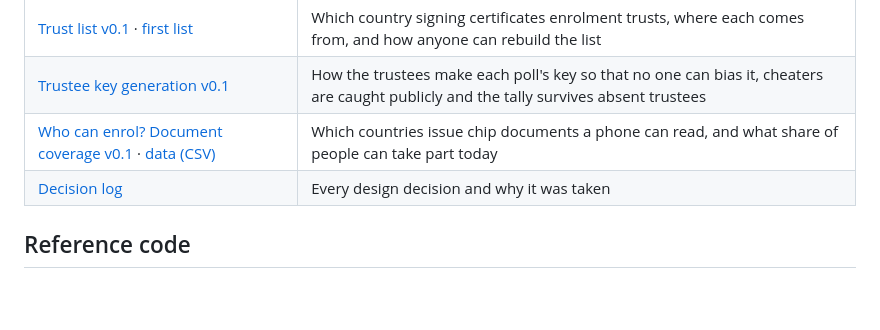
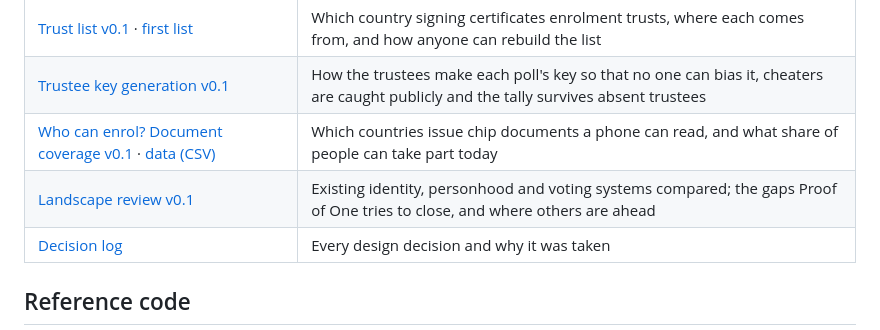
Before and after one commit to NemoUnus/proof-of-one, a Markdown page: README.md, the part around the change. GitHub-like rendering; blank space fills up the shorter version.

Commit message:
Add landscape review v0.1 (activity 0.13)

```diff
--- a/README.md
+++ b/README.md
@@ -46,6 +46,7 @@ Participation is free. Topics of sponsored polls are chosen by participants them
 | [Trust list v0.1](docs/specs/trust-list-v0.1.md) · [first list](docs/research/trust-list-2026-10-26.json) | Which country signing certificates enrolment trusts, where each comes from, and how anyone can rebuild the list |
 | [Trustee key generation v0.1](docs/specs/trustee-key-generation-v0.1.md) | How the trustees make each poll's key so that no one can bias it, cheaters are caught publicly and the tally survives absent trustees |
 | [Who can enrol? Document coverage v0.1](docs/research/document-coverage-v0.1.md) · [data (CSV)](docs/research/document-coverage-v0.1.csv) | Which countries issue chip documents a phone can read, and what share of people can take part today |
+| [Landscape review v0.1](docs/research/landscape-review-v0.1.md) | Existing identity, personhood and voting systems compared; the gaps Proof of One tries to close, and where others are ahead |
 | [Decision log](docs/decisions/DECISION_LOG.md) | Every design decision and why it was taken |
 
 ## Reference code
```
Also changed, not shown: docs/research/landscape-review-v0.1.md (added, +208 -0 lines).
